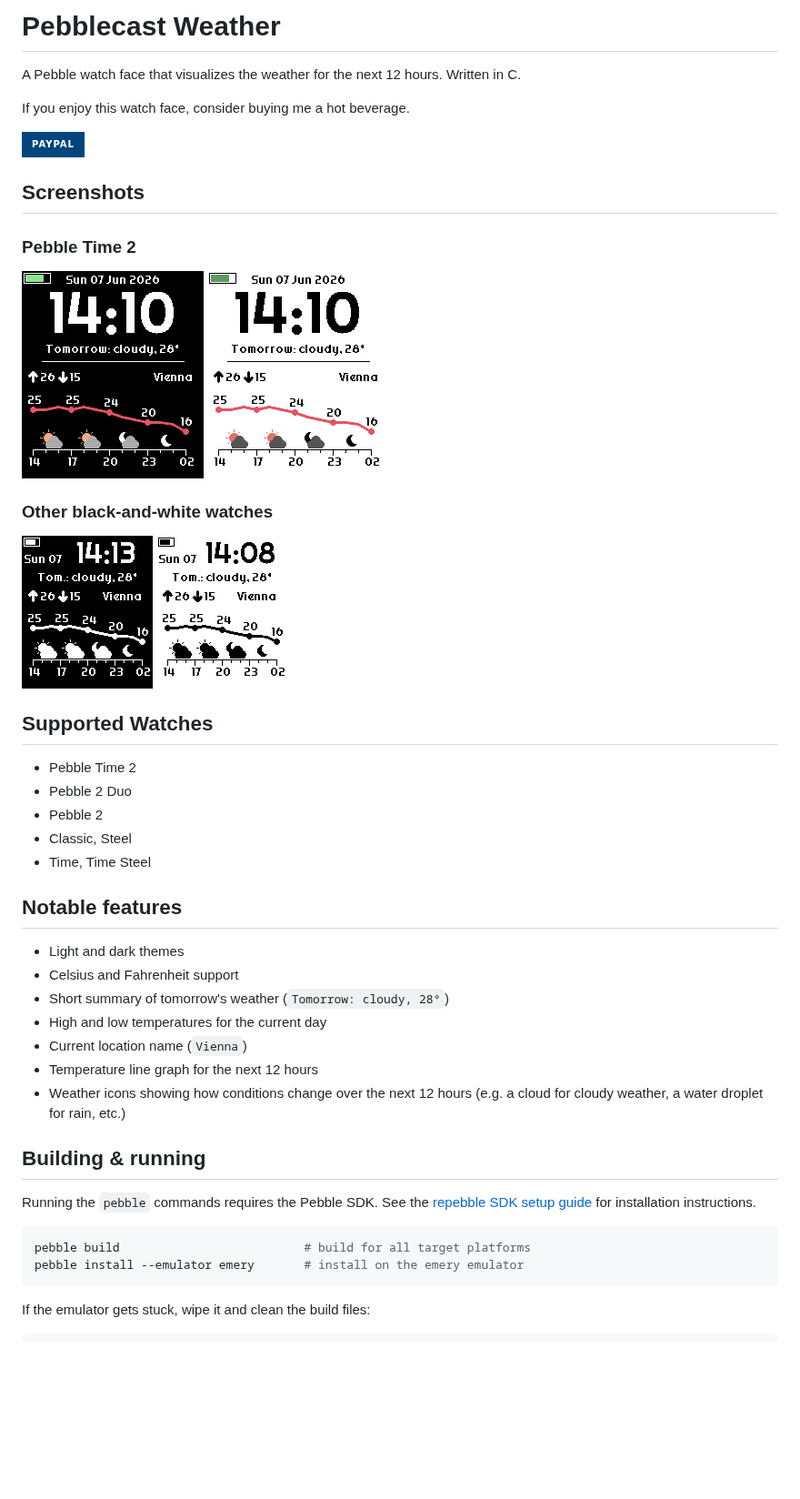
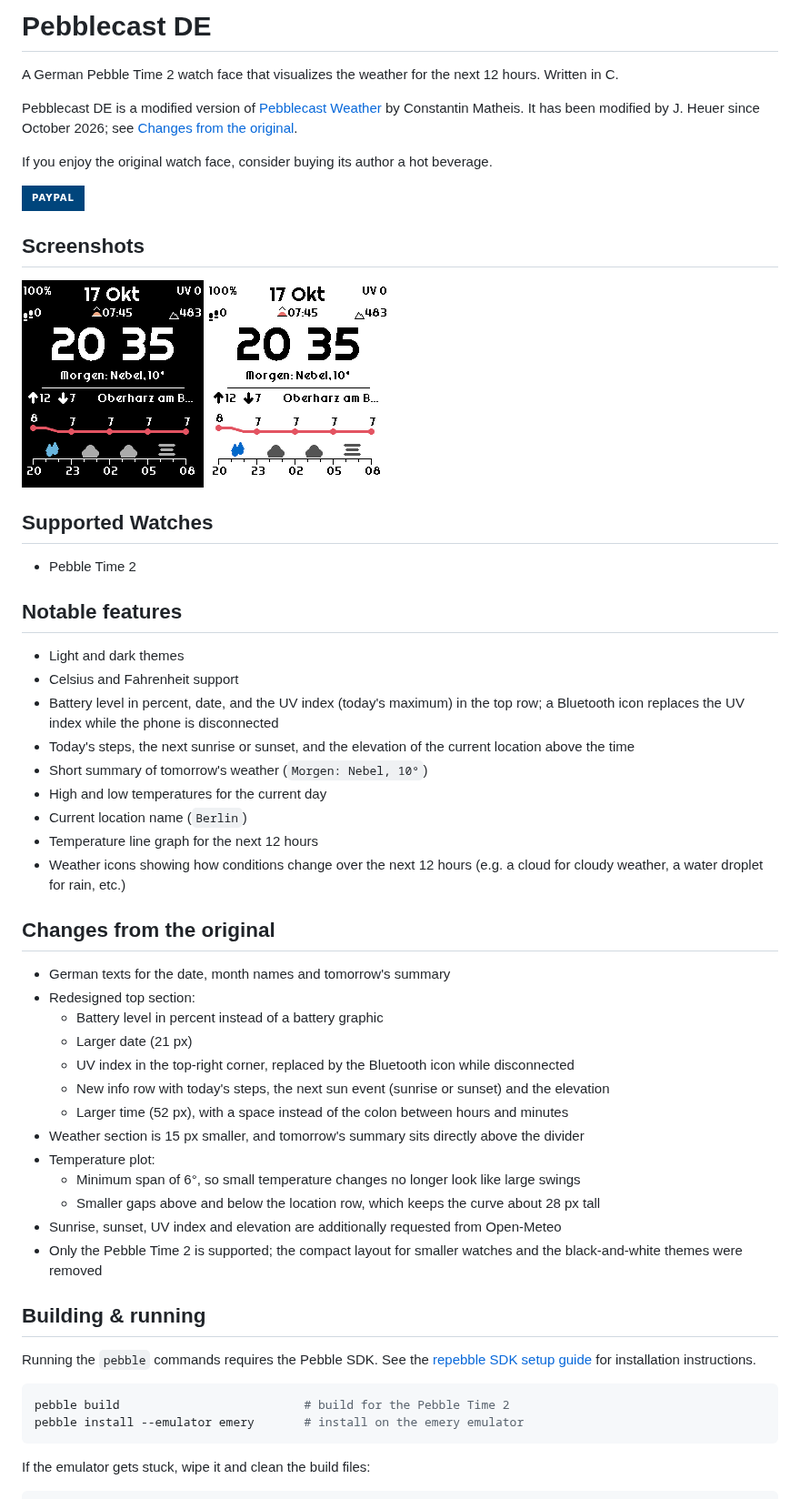
Before and after one commit to jonathan-1414/pebblecast-weather, a Markdown page: README.md, the part around the change. Shown at 91% size. Drawn GitHub-style; pictures changed too: docs/screenshots/aplite-dark-celsius.png (deleted), docs/screenshots/aplite-light-celsius.png (deleted), docs/screenshots/emery-dark-celsius.png; badges without logos; blank space fills up the shorter version.

Commit message:
README: Hinweis auf das Original, Liste der Änderungen, neue Screenshots
Co-Authored-By: Claude Opus 5.5 <noreply@anthropic.com>

````diff
--- a/README.md
+++ b/README.md
@@ -1,47 +1,56 @@
-# Pebblecast Weather
+# Pebblecast DE
 
-A Pebble watch face that visualizes the weather for the next 12 hours. Written in C.
+A German Pebble Time 2 watch face that visualizes the weather for the next 12 hours. Written in C.
 
-If you enjoy this watch face, consider buying me a hot beverage.
+Pebblecast DE is a modified version of [Pebblecast Weather](https://github.com/ConstantinMatheis/pebblecast-weather) by Constantin Matheis. It has been modified by J. Heuer since October 2026; see [Changes from the original](#changes-from-the-original).
+
+If you enjoy the original watch face, consider buying its author a hot beverage.
 
 [![PayPal](https://img.shields.io/badge/PayPal-00457C?style=for-the-badge&logo=paypal&logoColor=white)](https://www.paypal.me/constantinmatheis)
 
 ## Screenshots
 
-### Pebble Time 2
-
 ![Dark theme](docs/screenshots/emery-dark-celsius.png)
 ![Light theme](docs/screenshots/emery-light-celsius.png)
-
-### Other black-and-white watches
-
-![Dark theme](docs/screenshots/aplite-dark-celsius.png)
-![Light theme](docs/screenshots/aplite-light-celsius.png)
 
 ## Supported Watches
 
 - Pebble Time 2
-- Pebble 2 Duo
-- Pebble 2
-- Classic, Steel
-- Time, Time Steel
 
 ## Notable features
 
 - Light and dark themes
 - Celsius and Fahrenheit support
-- Short summary of tomorrow's weather (`Tomorrow: cloudy, 28°`)
+- Battery level in percent, date, and the UV index (today's maximum) in the top row; a Bluetooth icon replaces the UV index while the phone is disconnected
+- Today's steps, the next sunrise or sunset, and the elevation of the current location above the time
+- Short summary of tomorrow's weather (`Morgen: Nebel, 10°`)
 - High and low temperatures for the current day
-- Current location name (`Vienna`)
+- Current location name (`Berlin`)
 - Temperature line graph for the next 12 hours
 - Weather icons showing how conditions change over the next 12 hours (e.g. a cloud for cloudy weather, a water droplet for rain, etc.)
+
+## Changes from the original
+
+- German texts for the date, month names and tomorrow's summary
+- Redesigned top section:
+  - Battery level in percent instead of a battery graphic
+  - Larger date (21 px)
+  - UV index in the top-right corner, replaced by the Bluetooth icon while disconnected
+  - New info row with today's steps, the next sun event (sunrise or sunset) and the elevation
+  - Larger time (52 px), with a space instead of the colon between hours and minutes
+- Weather section is 15 px smaller, and tomorrow's summary sits directly above the divider
+- Temperature plot:
+  - Minimum span of 6°, so small temperature changes no longer look like large swings
+  - Smaller gaps above and below the location row, which keeps the curve about 28 px tall
+- Sunrise, sunset, UV index and elevation are additionally requested from Open-Meteo
+- Only the Pebble Time 2 is supported; the compact layout for smaller watches and the black-and-white themes were removed
 
 ## Building & running
 
 Running the `pebble` commands requires the Pebble SDK. See the [repebble SDK setup guide](https://developer.repebble.com/sdk/) for installation instructions.
 
 ```sh
-pebble build                          # build for all target platforms
+pebble build                          # build for the Pebble Time 2
 pebble install --emulator emery       # install on the emery emulator
 ```
 
````
Also changed, not shown: docs/screenshots/emery-dark-celsius-neu.png (deleted).
